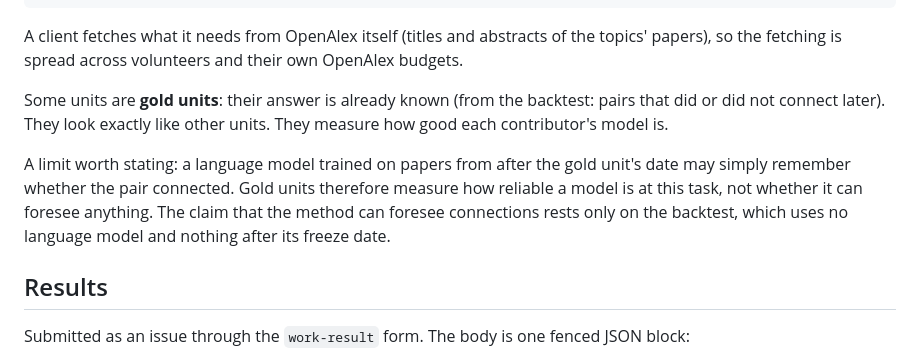
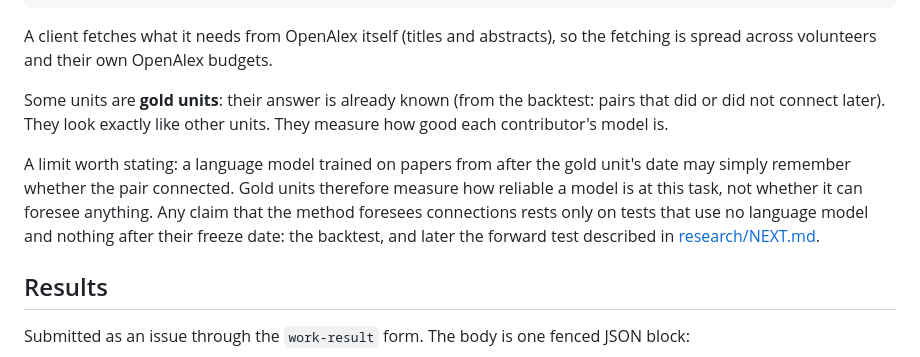
Before and after one commit to nicolas-maman/undiscovered, a Markdown page: PROTOCOL.md, the part around the change. Rendered like a GitHub page.

Commit message:
Protocol: say which tests can support a claim of foresight

````diff
--- a/PROTOCOL.md
+++ b/PROTOCOL.md
@@ -75,9 +75,9 @@ README).
 }
 ```
 
-A client fetches what it needs from OpenAlex itself (titles and abstracts of
-the topics' papers), so the fetching is spread across volunteers and their
-own OpenAlex budgets.
+A client fetches what it needs from OpenAlex itself (titles and
+abstracts), so the fetching is spread across volunteers and their own
+OpenAlex budgets.
 
 Some units are **gold units**: their answer is already known (from the
 backtest: pairs that did or did not connect later). They look exactly like
@@ -86,9 +86,10 @@ other units. They measure how good each contributor's model is.
 A limit worth stating: a language model trained on papers from after the
 gold unit's date may simply remember whether the pair connected. Gold units
 therefore measure how reliable a model is at this task, not whether it can
-foresee anything. The claim that the method can foresee connections rests
-only on the backtest, which uses no language model and nothing after its
-freeze date.
+foresee anything. Any claim that the method foresees connections rests only
+on tests that use no language model and nothing after their freeze date:
+the backtest, and later the forward test described in
+[research/NEXT.md](research/NEXT.md).
 
 ## Results
 
````
